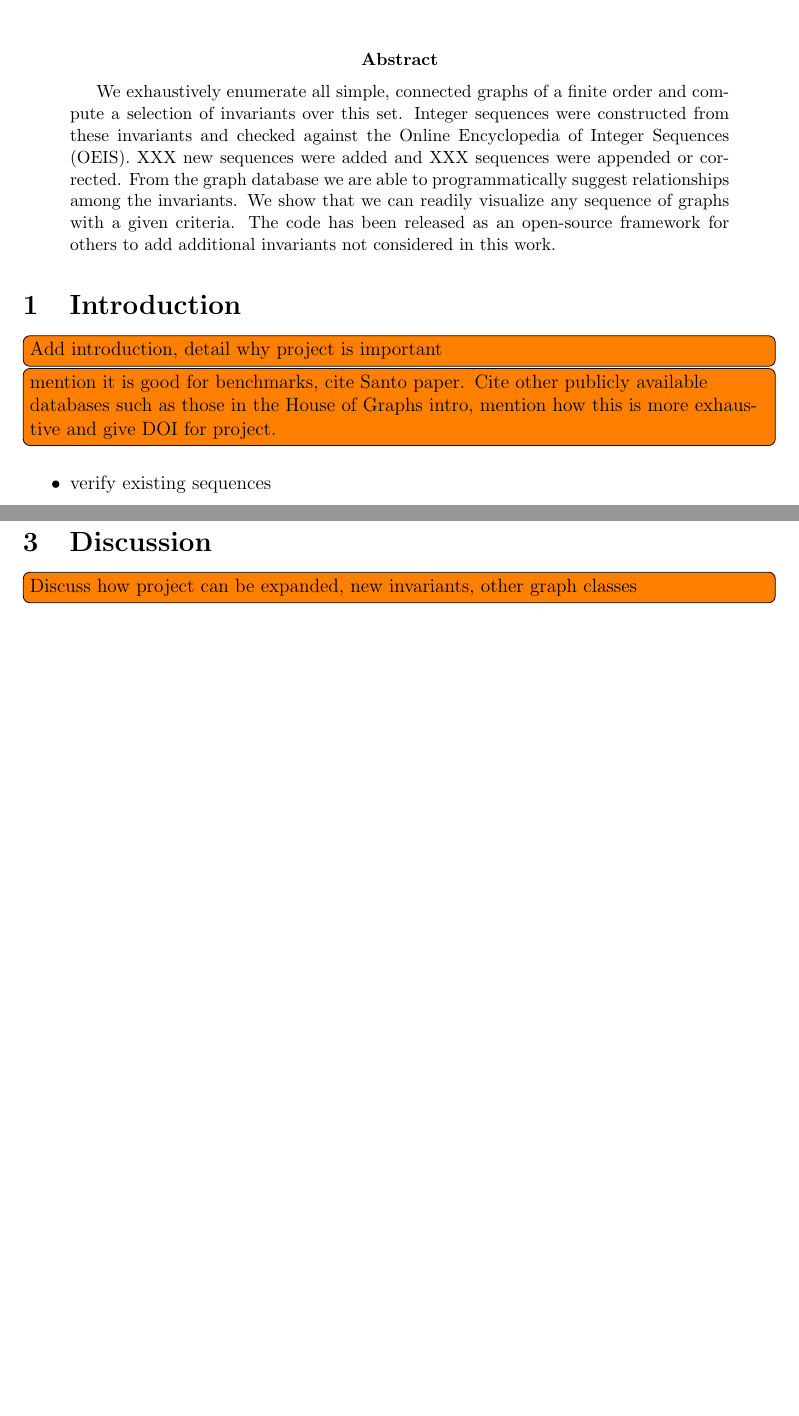
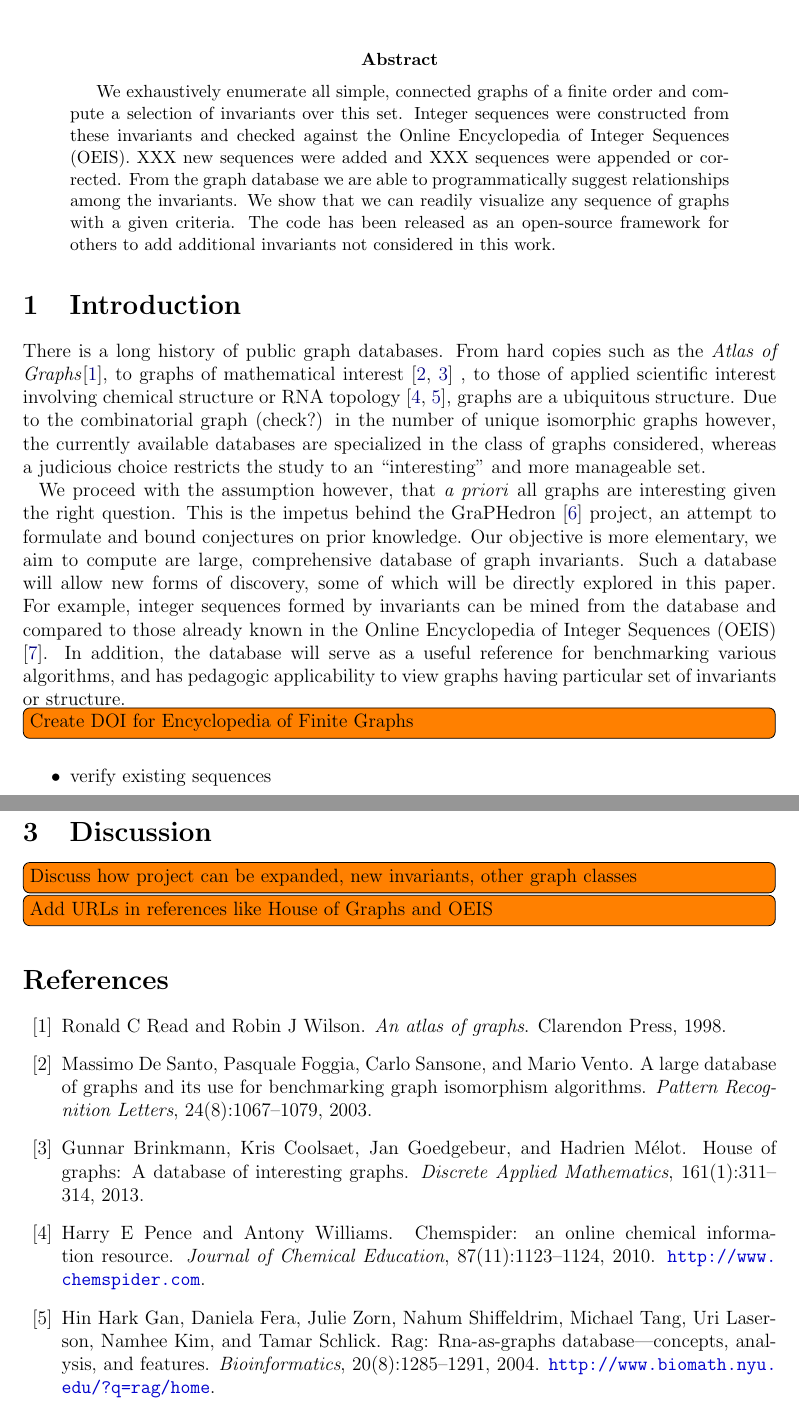
Before and after one commit to thoppe/Encyclopedia-of-Finite-Graphs, a LaTeX paper (report/report.tex, which reads report/refs.bib): two parts of pages 1 and 4 of 12 before the commit and two parts of pages 1 and 5 of 13 after it, joined at a grey line, cut so that both start at the same text, the shorter picture padded with empty space. Compiled offline with pdfLaTeX.

Commit message:
Updated report.

```diff
--- a/report/refs.bib
+++ b/report/refs.bib
@@ -24,6 +24,24 @@
   pages={311--314},
   year={2013},
   publisher={Elsevier}
+}
+
+@article{de2003large,
+  title={A large database of graphs and its use for benchmarking graph isomorphism algorithms},
+  author={De Santo, Massimo and Foggia, Pasquale and Sansone, Carlo and Vento, Mario},
+  journal={Pattern Recognition Letters},
+  volume={24},
+  number={8},
+  pages={1067--1079},
+  year={2003},
+  publisher={Elsevier}
+}
+
+@book{read1998atlas,
+  title={An atlas of graphs},
+  author={Read, Ronald C and Wilson, Robin J},
+  year={1998},
+  publisher={Clarendon Press}
 }
 
 @article{melot2008facet,
@@ -135,3 +164,12 @@
   howpublished = {\url{http://graph-tool.skewed.de}},
   note = {Software version: 2.2.31},
 }
+
+@article{pence2010chemspider,
+  title={ChemSpider: an online chemical information resource},
+  author={Pence, Harry E and Williams, Antony},
+  journal={Journal of Chemical Education},
+  volume={87},
+  number={11},
+  pages={1123--1124},
+  year={2010},
@@ -137,0 +181,5 @@
+  title={RAG: RNA-As-Graphs database—concepts, analysis, and features},
+  author={Gan, Hin Hark and Fera, Daniela and Zorn, Julie and Shiffeldrim, Nahum and Tang, Michael and Laserson, Uri and Kim, Namhee and Schlick, Tamar},
+  journal={Bioinformatics},
+  volume={20},
+  number={8},
--- a/report/report.tex
+++ b/report/report.tex
@@ -56,8 +56,19 @@ The code has been released as an open-source framework for others to add additio
 
 \section{Introduction}
 
-\note{Add introduction, detail why project is important}
-\note{mention it is good for benchmarks, cite Santo paper. Cite other publicly available databases such as those in the House of Graphs intro, mention how this is more exhaustive and give DOI for project.}
+There is a long history of public graph databases.
+From hard copies such as the \textit{Atlas of Graphs}\cite{read1998atlas}, to graphs of mathematical interest \cite{de2003large, brinkmann2013house} , to those of applied scientific interest involving chemical structure or RNA topology \cite{pence2010chemspider, gan2004rag}, graphs are a ubiquitous structure.
+Due to the combinatorial graph (check?) in the number of unique isomorphic graphs however, the currently available databases are specialized in the class of graphs considered, whereas a judicious choice restricts the study to an ``interesting'' and more manageable set.
+
+We proceed with the assumption however, that \textit{a priori} all graphs are interesting given the right question.
+This is the impetus behind the GraPHedron \cite{melot2008facet} project, an attempt to formulate and bound conjectures on prior knowledge.
+Our objective is more elementary, we aim to compute are large, comprehensive database of graph invariants.
+Such a database will allow new forms of discovery, some of which will be directly explored in this paper.
+For example, integer sequences formed by invariants can be mined from the database and compared to those already known in the
+ Online Encyclopedia of Integer Sequences (OEIS) \cite{sloane2003line}.
+In addition, the database will serve as a useful reference for benchmarking various algorithms, and has pedagogic applicability to view graphs having particular set of invariants or structure.
+
+\note{Create DOI for Encyclopedia of Finite Graphs}
 
 \begin{itemize}
 \item verify existing sequences
@@ -179,6 +189,8 @@ building sequences
 \section{Discussion}
 
 \note{Discuss how project can be expanded, new invariants, other graph classes}
+
+\note{Add URLs in references like House of Graphs and OEIS}
 
 \bibliographystyle{unsrt}
 \bibliography{refs}
```
Also changed, not shown: report/refs.bib (22 more changed lines), report/report.tex (9 more changed lines).
